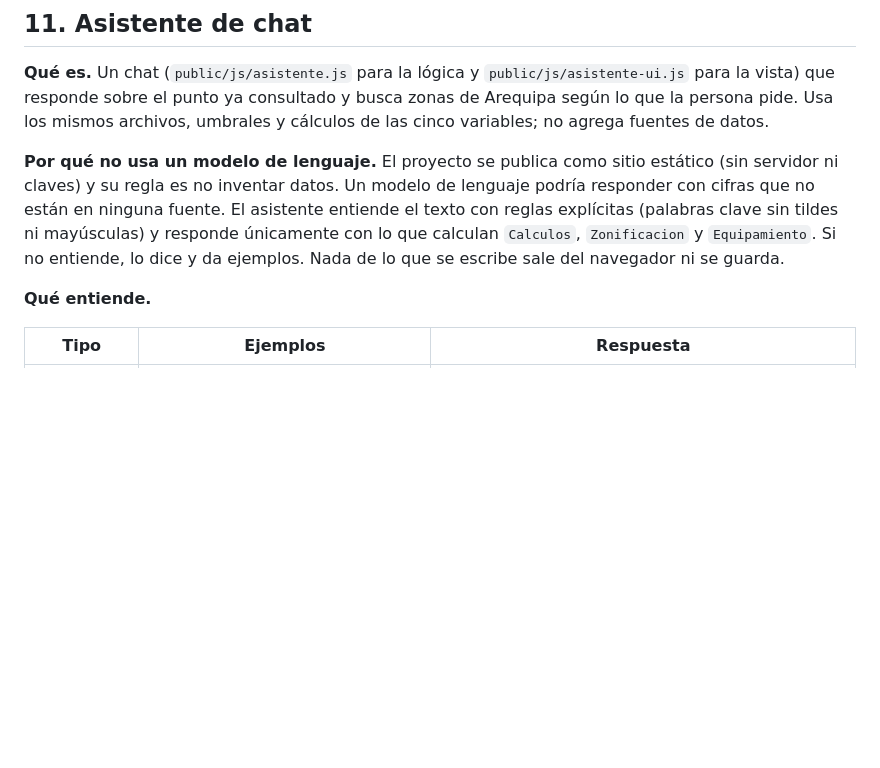
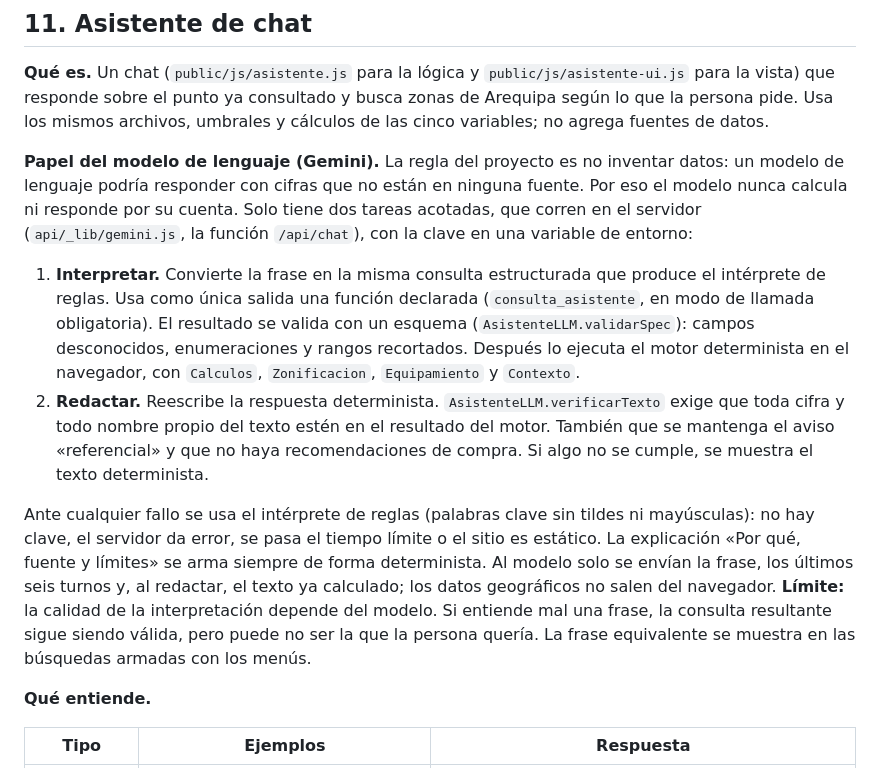
Before and after one commit to joeCuadros/geoverificador, a Markdown page: docs/METODOLOGIA.md, the part around the change. GitHub-like rendering; blank space fills up the shorter version.

```diff
--- a/docs/METODOLOGIA.md
+++ b/docs/METODOLOGIA.md
@@ -332,7 +332,12 @@ Las fuentes públicas cambian: al volver a descargar, las cifras de este documen
 
 **Qué es.** Un chat (`public/js/asistente.js` para la lógica y `public/js/asistente-ui.js` para la vista) que responde sobre el punto ya consultado y busca zonas de Arequipa según lo que la persona pide. Usa los mismos archivos, umbrales y cálculos de las cinco variables; no agrega fuentes de datos.
 
-**Por qué no usa un modelo de lenguaje.** El proyecto se publica como sitio estático (sin servidor ni claves) y su regla es no inventar datos. Un modelo de lenguaje podría responder con cifras que no están en ninguna fuente. El asistente entiende el texto con reglas explícitas (palabras clave sin tildes ni mayúsculas) y responde únicamente con lo que calculan `Calculos`, `Zonificacion` y `Equipamiento`. Si no entiende, lo dice y da ejemplos. Nada de lo que se escribe sale del navegador ni se guarda.
+**Papel del modelo de lenguaje (Gemini).** La regla del proyecto es no inventar datos: un modelo de lenguaje podría responder con cifras que no están en ninguna fuente. Por eso el modelo nunca calcula ni responde por su cuenta. Solo tiene dos tareas acotadas, que corren en el servidor (`api/_lib/gemini.js`, la función `/api/chat`), con la clave en una variable de entorno:
+
+1. **Interpretar.** Convierte la frase en la misma consulta estructurada que produce el intérprete de reglas. Usa como única salida una función declarada (`consulta_asistente`, en modo de llamada obligatoria). El resultado se valida con un esquema (`AsistenteLLM.validarSpec`): campos desconocidos, enumeraciones y rangos recortados. Después lo ejecuta el motor determinista en el navegador, con `Calculos`, `Zonificacion`, `Equipamiento` y `Contexto`.
+2. **Redactar.** Reescribe la respuesta determinista. `AsistenteLLM.verificarTexto` exige que toda cifra y todo nombre propio del texto estén en el resultado del motor. También que se mantenga el aviso «referencial» y que no haya recomendaciones de compra. Si algo no se cumple, se muestra el texto determinista.
+
+Ante cualquier fallo se usa el intérprete de reglas (palabras clave sin tildes ni mayúsculas): no hay clave, el servidor da error, se pasa el tiempo límite o el sitio es estático. La explicación «Por qué, fuente y límites» se arma siempre de forma determinista. Al modelo solo se envían la frase, los últimos seis turnos y, al redactar, el texto ya calculado; los datos geográficos no salen del navegador. **Límite:** la calidad de la interpretación depende del modelo. Si entiende mal una frase, la consulta resultante sigue siendo válida, pero puede no ser la que la persona quería. La frase equivalente se muestra en las búsquedas armadas con los menús.
 
 **Qué entiende.**
 
```
Also changed, not shown: README.md (+13 -1 lines).
